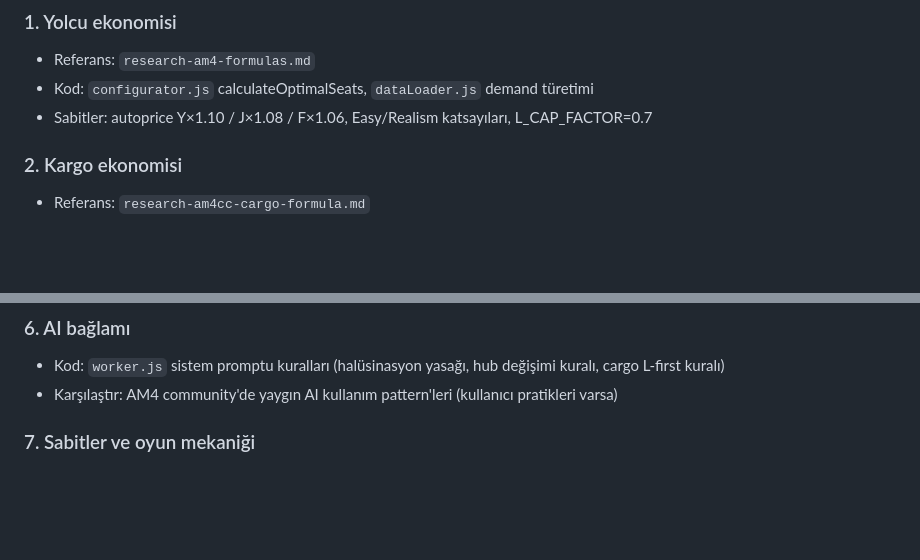
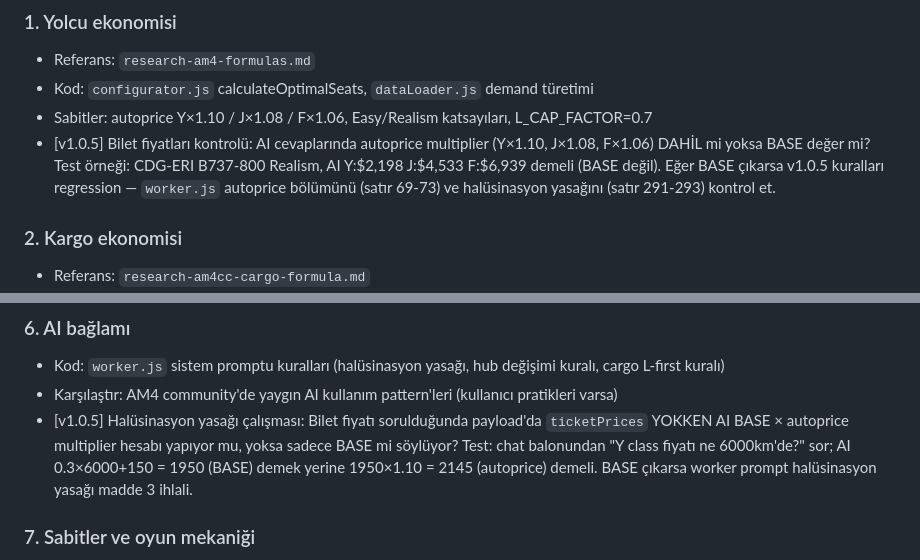
Before and after one commit to akaymelik/am4-proje, a Markdown page: routines/weekly-system-audit-prompt.md, 2 parts joined by grey strips. GitHub-like rendering; blank space fills up the shorter version.

Commit message:
Routines V2 prompt: ticket autoprice kontrol maddesi (v1.0.5 kapanis)

```diff
--- a/routines/weekly-system-audit-prompt.md
+++ b/routines/weekly-system-audit-prompt.md
@@ -22,6 +22,7 @@ AM4 Tools projesinin sistematiğini (formüller, hesaplamalar, AI mantığı, ve
 - Referans: `research-am4-formulas.md`
 - Kod: `configurator.js` calculateOptimalSeats, `dataLoader.js` demand türetimi
 - Sabitler: autoprice Y×1.10 / J×1.08 / F×1.06, Easy/Realism katsayıları, L_CAP_FACTOR=0.7
+- [v1.0.5] Bilet fiyatları kontrolü: AI cevaplarında autoprice multiplier (Y×1.10, J×1.08, F×1.06) DAHİL mi yoksa BASE değer mi? Test örneği: CDG-ERI B737-800 Realism, AI Y:$2,198 J:$4,533 F:$6,939 demeli (BASE değil). Eğer BASE çıkarsa v1.0.5 kuralları regression — `worker.js` autoprice bölümünü (satır 69-73) ve halüsinasyon yasağını (satır 291-293) kontrol et.
 
 ### 2. Kargo ekonomisi
 - Referans: `research-am4cc-cargo-formula.md`
@@ -44,6 +45,7 @@ AM4 Tools projesinin sistematiğini (formüller, hesaplamalar, AI mantığı, ve
 ### 6. AI bağlamı
 - Kod: `worker.js` sistem promptu kuralları (halüsinasyon yasağı, hub değişimi kuralı, cargo L-first kuralı)
 - Karşılaştır: AM4 community'de yaygın AI kullanım pattern'leri (kullanıcı pratikleri varsa)
+- [v1.0.5] Halüsinasyon yasağı çalışması: Bilet fiyatı sorulduğunda payload'da `ticketPrices` YOKKEN AI BASE × autoprice multiplier hesabı yapıyor mu, yoksa sadece BASE mi söylüyor? Test: chat balonundan "Y class fiyatı ne 6000km'de?" sor; AI 0.3×6000+150 = 1950 (BASE) demek yerine 1950×1.10 = 2145 (autoprice) demeli. BASE çıkarsa worker prompt halüsinasyon yasağı madde 3 ihlali.
 
 ### 7. Sabitler ve oyun mekaniği
 - 18h DAILY_AVAILABLE_HOURS (insan limiti, oyunda 24h değil)
```
